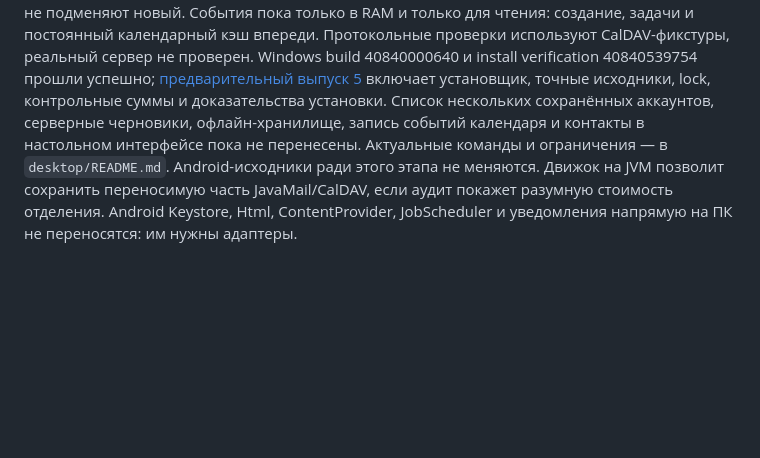
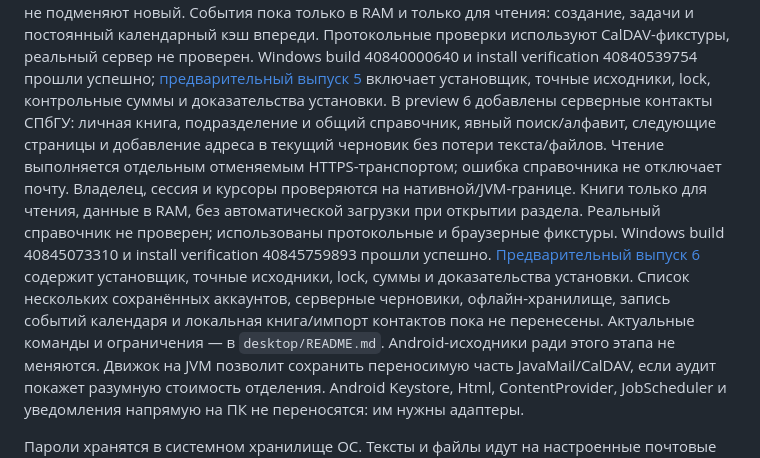
Before and after one commit to nikitasever/spbu-mail-pilot, a Markdown page: docs/migration/native-and-desktop.md, the part around the change. GitHub-like rendering; blank space fills up the shorter version.

```diff
--- a/docs/migration/native-and-desktop.md
+++ b/docs/migration/native-and-desktop.md
@@ -98,8 +98,18 @@ all-day и недели между месяцами проверены отде
 Windows build 40840000640 и install verification 40840539754 прошли успешно;
 [предварительный выпуск 5](https://github.com/nikitasever/spbu-mail-pilot-updates/releases/tag/desktop-v0.1.0-preview.5)
 включает установщик, точные исходники, lock, контрольные суммы и доказательства установки.
+В preview 6 добавлены серверные контакты СПбГУ: личная книга, подразделение и
+общий справочник, явный поиск/алфавит, следующие страницы и добавление адреса
+в текущий черновик без потери текста/файлов. Чтение выполняется отдельным
+отменяемым HTTPS-транспортом; ошибка справочника не отключает почту. Владелец,
+сессия и курсоры проверяются на нативной/JVM-границе. Книги только для чтения,
+данные в RAM, без автоматической загрузки при открытии раздела. Реальный
+справочник не проверен; использованы протокольные и браузерные фикстуры.
+Windows build 40845073310 и install verification 40845759893 прошли успешно.
+[Предварительный выпуск 6](https://github.com/nikitasever/spbu-mail-pilot-updates/releases/tag/desktop-v0.1.0-preview.6)
+содержит установщик, точные исходники, lock, суммы и доказательства установки.
 Список нескольких сохранённых аккаунтов, серверные черновики, офлайн-хранилище,
-запись событий календаря и контакты в настольном интерфейсе пока не перенесены. Актуальные команды и ограничения —
+запись событий календаря и локальная книга/импорт контактов пока не перенесены. Актуальные команды и ограничения —
 в `desktop/README.md`. Android-исходники ради этого этапа не меняются.
 Движок на JVM позволит сохранить переносимую часть JavaMail/CalDAV, если аудит
 покажет разумную стоимость отделения. Android Keystore, Html, ContentProvider,
```
Also changed, not shown: desktop/README.md (+2 -0 lines).
